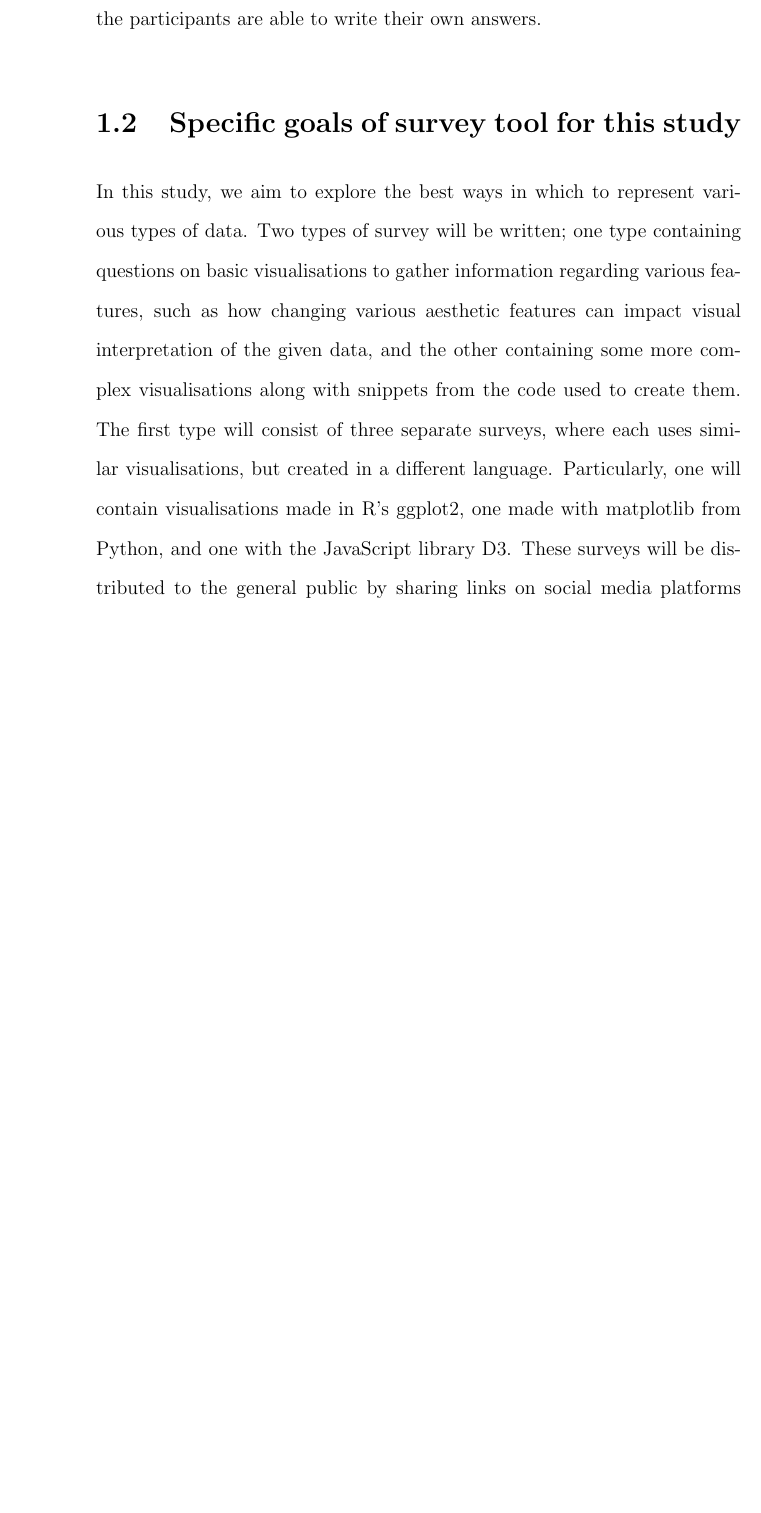
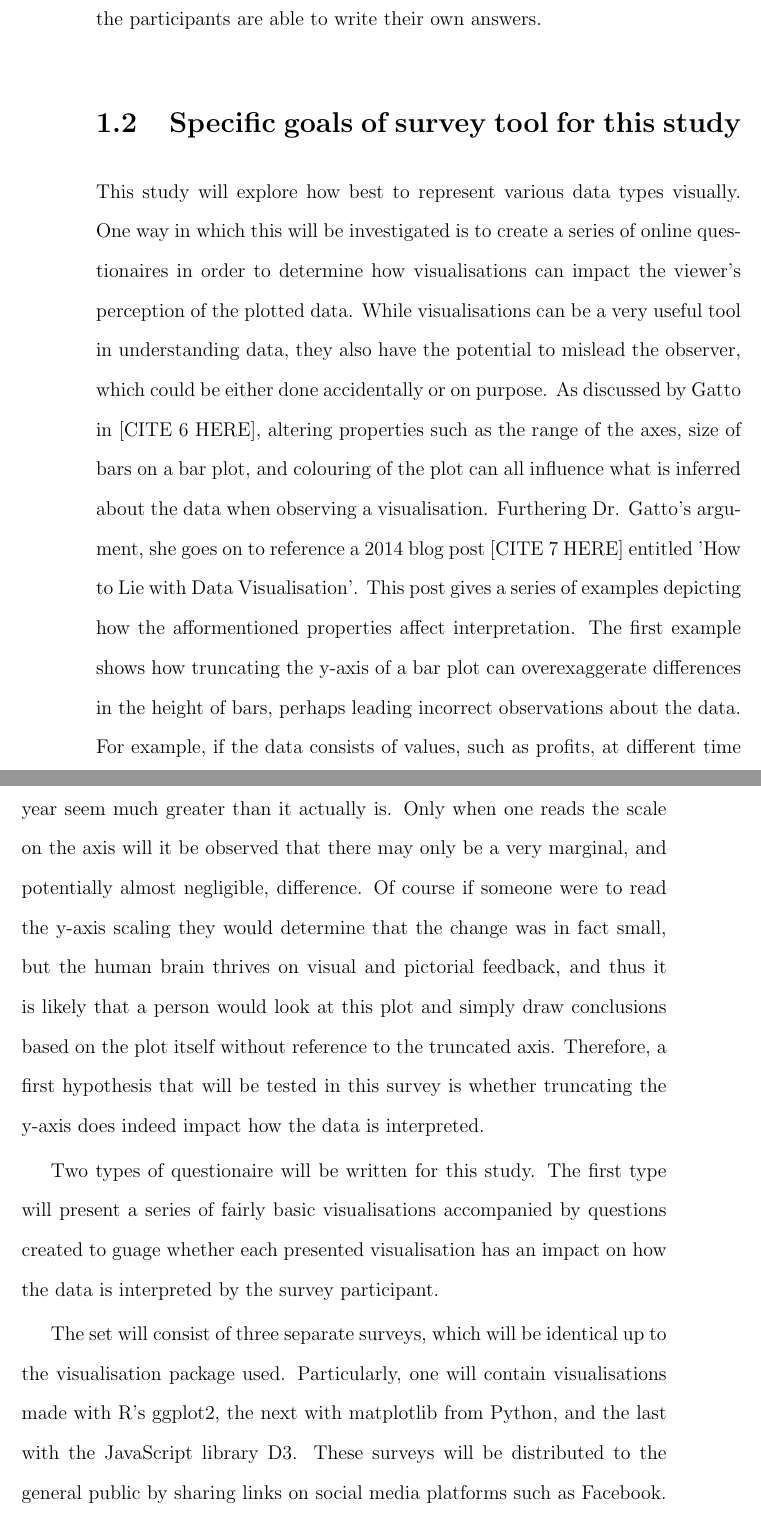
Before and after one commit to KatieMurphy98/Year-4-Project, a LaTeX thesis (tex/main.tex, which reads tex/chapters/survey/main.tex): part of page 8 of 11 before the commit and two parts of pages 8 and 9 of 13 after it, the two joined at a grey line, cut so that both start at the same text, the shorter picture padded with empty space. Compiled offline with pdfLaTeX.

Commit message:
Added to survey aims and objectives, and included some references

```diff
--- a/tex/chapters/survey/main.tex
+++ b/tex/chapters/survey/main.tex
@@ -58,13 +61,28 @@ select answers from a list, and open-ended questions, in which the participants
 
 
 \section{Specific goals of survey tool for this study}
-In this study, we aim to explore the best ways in which to represent various types of data. Two types of survey will be written;
-one type containing questions on basic visualisations to gather information regarding various features, such as how changing various
-aesthetic features can impact visual interpretation of the given data, and the other containing some more complex visualisations
-along with snippets from the code used to create them. The first type will consist of three separate surveys, where each uses
-similar visualisations, but created in a different language. Particularly, one will contain visualisations made in R's ggplot2,
-one made with matplotlib from Python, and one with the JavaScript library D3. These surveys will be distributed to the general
-public by sharing links on social media platforms such as Facebook. The second type will be a single survey comparing the
-implementation of the different languages and will be distributed to a group of visual analytics specialists. This second survey
-aims to explore opinions on the coding languages themselves, in terms of features such as readability, reproducibility and
-ease of implementation.
+This study will explore how best to represent various data types visually. One way in which this will be investigated is to create
+a series of online questionaires in order to determine how visualisations can impact the viewer's perception of the plotted data.
+While visualisations can be a very useful tool in understanding data, they also have the potential to mislead the observer, which
+could be either done accidentally or on purpose. As discussed by Gatto in [CITE 6 HERE], altering properties such as the range of
+the axes, size of bars on a bar plot, and colouring of the plot can all influence what is inferred about the data when observing
+a visualisation. Furthering Dr. Gatto's argument, she goes on to reference a 2014 blog post [CITE 7 HERE] entitled 'How to Lie with
+Data Visualisation'. This post gives a series of examples depicting how the afformentioned properties affect interpretation. The first
+example shows how truncating the y-axis of a bar plot can overexaggerate differences in the height of bars, perhaps leading incorrect
+observations about the data. For example, if the data consists of values, such as profits, at different time points, then truncating
+the y-axis can at first make the profit increase each year seem much greater than it actually is. Only when one reads the scale on the
+axis will it be observed that there may only be a very marginal, and potentially almost negligible, difference. Of course if someone
+were to read the y-axis scaling they would determine that the change was in fact small, but the human brain thrives on visual and
+pictorial feedback, and thus it is likely that a person would look at this plot and simply draw conclusions based on the plot itself
+without reference to the truncated axis. Therefore, a first hypothesis that will be tested in this survey is whether truncating the y-axis
+does indeed impact how the data is interpreted.
+
+
+
+Two types of questionaire will be written for this study. The first type will present a series of fairly basic visualisations accompanied
+by questions created to guage whether each presented visualisation has an impact on how the data is interpreted by the survey participant.
+
+
+The set will consist of three separate surveys, which will be identical up to the visualisation package used. Particularly, one will contain
+visualisations made with R's ggplot2, the next with matplotlib from Python, and the last with the JavaScript library D3. These surveys will
+be distributed to the general public by sharing links on social media platforms such as Facebook. The reasoning behind creating three separate
```
Also changed, not shown: tex/chapters/survey/main.tex (38 more changed lines).
